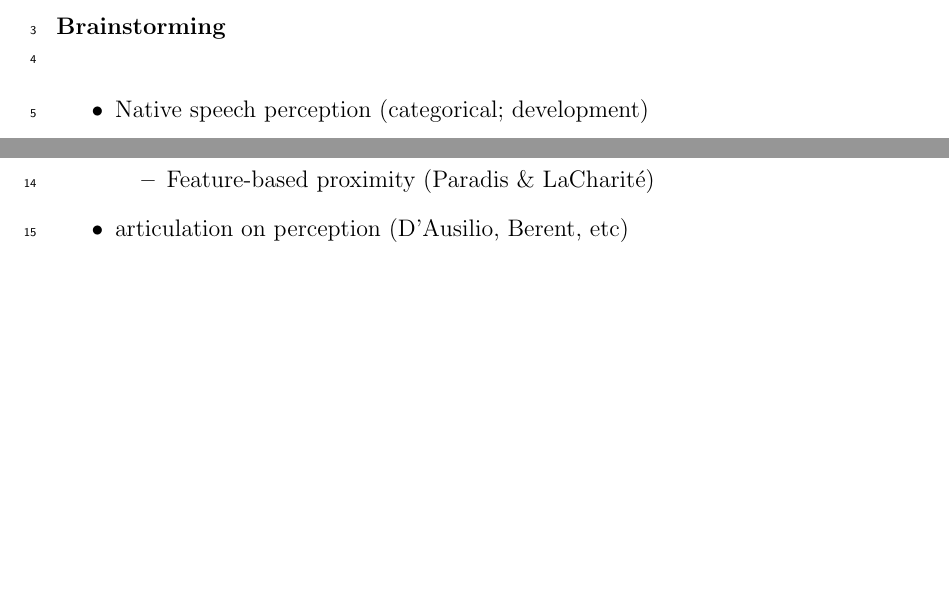
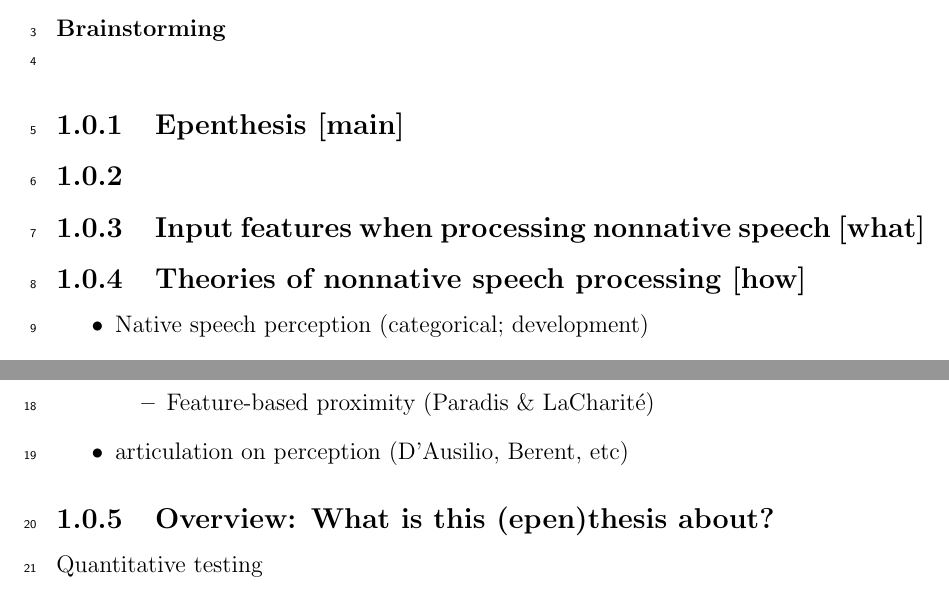
Before and after one commit to agr-ita/epen-thesis, a LaTeX thesis (main.tex, which reads chapters/chapter01-intro.tex): two parts of page 9 of 106, joined at a grey line, cut so that both start at the same text, the shorter picture padded with empty space. Compiled offline with pdfLaTeX.

```diff
--- a/chapters/chapter01-intro.tex
+++ b/chapters/chapter01-intro.tex
@@ -1,4 +1,13 @@
 \textbf{Brainstorming} \\
+
+
+\subsection{Epenthesis [main]}
+
+\subsection{}
+
+\subsection{Input features when processing nonnative speech [what]}
+
+\subsection{Theories of nonnative speech processing [how]}
 
 \begin{itemize}
 \item Native speech perception (categorical; development)
@@ -13,3 +22,7 @@
   \end{itemize}
 \item articulation on perception (D'Ausilio, Berent, etc)
 \end{itemize}
+
+\subsection{Overview: What is this (epen)thesis about?}
+
+Quantitative testing $~$
```
Also changed, not shown: chapters/chapter03.tex (+1 -1 lines), main.pdf, 4 other files.
